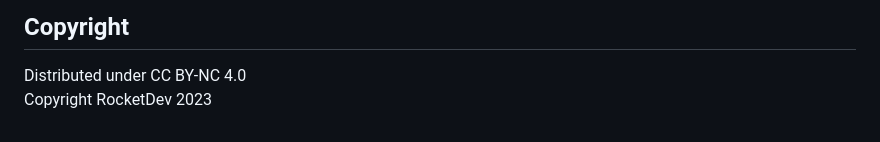
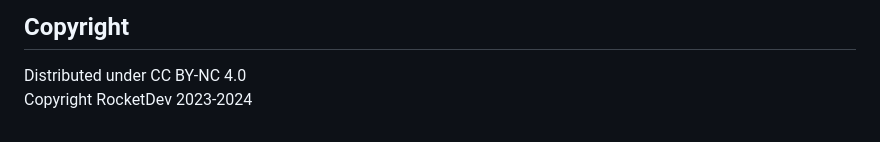
Before and after one commit to RocketMaDev/CTFWriteup, a Markdown page: README.md, the part around the change. Rendered like a GitHub page.

```diff
--- a/README.md
+++ b/README.md
@@ -41,4 +41,4 @@
 ## Copyright
 
 Distributed under CC BY-NC 4.0
-Copyright RocketDev 2023
+Copyright RocketDev 2023-2024
```
Also changed, not shown: wp/taskgo.md (added, +184 -0 lines), assets/taskgo1.png (added), assets/taskgo2.png (added).
